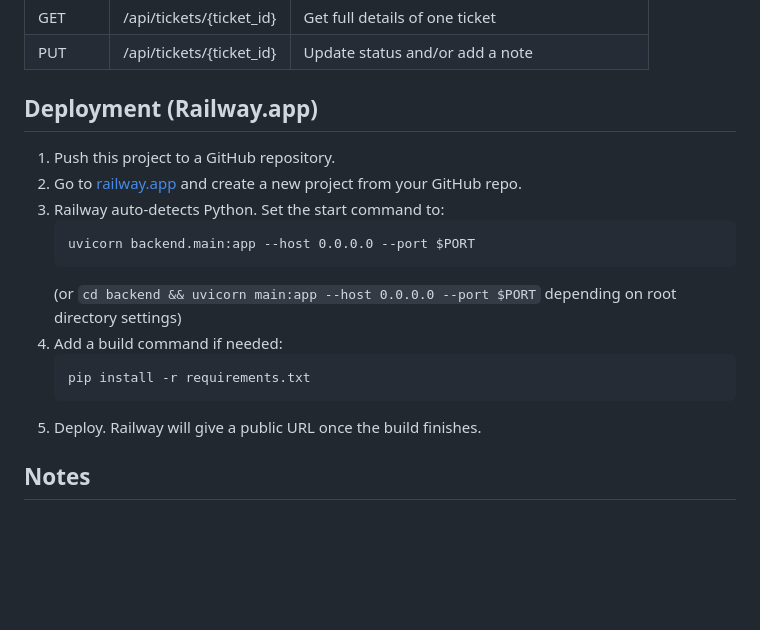
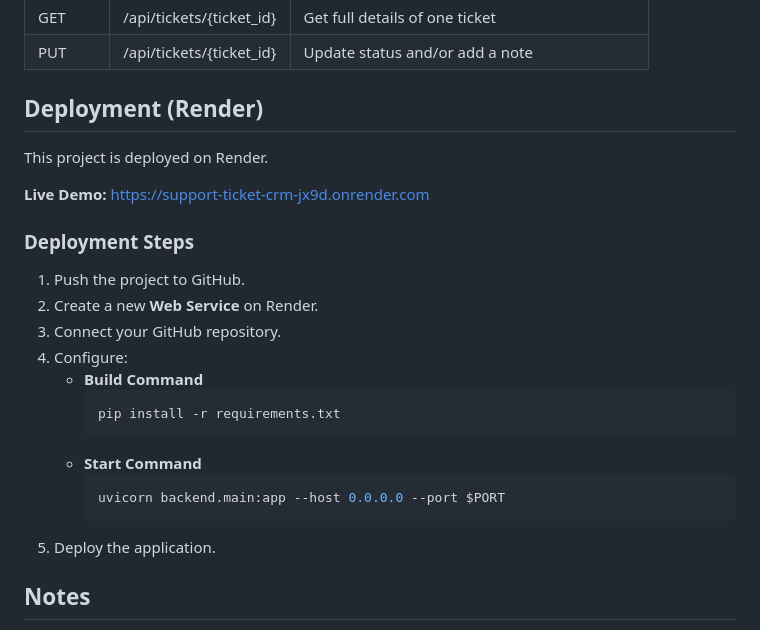
Before and after one commit to khushiribadiya/support-ticket-crm, a Markdown page: README.md, the part around the change. Rendered like a GitHub page; blank space fills up the shorter version.

Commit message:
Change deployment instructions to Render
Updated deployment instructions to reflect Render instead of Railway.app.

````diff
--- a/README.md
+++ b/README.md
@@ -86,20 +86,28 @@ support-crm/
 | GET | /api/tickets/{ticket_id} | Get full details of one ticket |
 | PUT | /api/tickets/{ticket_id} | Update status and/or add a note |
 
-## Deployment (Railway.app)
+## Deployment (Render)
 
-1. Push this project to a GitHub repository.
-2. Go to [railway.app](https://railway.app) and create a new project from your GitHub repo.
-3. Railway auto-detects Python. Set the start command to:
-   ```
-   uvicorn backend.main:app --host 0.0.0.0 --port $PORT
-   ```
-   (or `cd backend && uvicorn main:app --host 0.0.0.0 --port $PORT` depending on root directory settings)
-4. Add a build command if needed:
-   ```
-   pip install -r requirements.txt
-   ```
-5. Deploy. Railway will give a public URL once the build finishes.
+This project is deployed on Render.
+
+**Live Demo:**
+https://support-ticket-crm-jx9d.onrender.com
+
+### Deployment Steps
+
+1. Push the project to GitHub.
+2. Create a new **Web Service** on Render.
+3. Connect your GitHub repository.
+4. Configure:
+   - **Build Command**
+     ```bash
+     pip install -r requirements.txt
+     ```
+   - **Start Command**
+     ```bash
+     uvicorn backend.main:app --host 0.0.0.0 --port $PORT
+     ```
+5. Deploy the application.
 
 ## Notes
 
````
